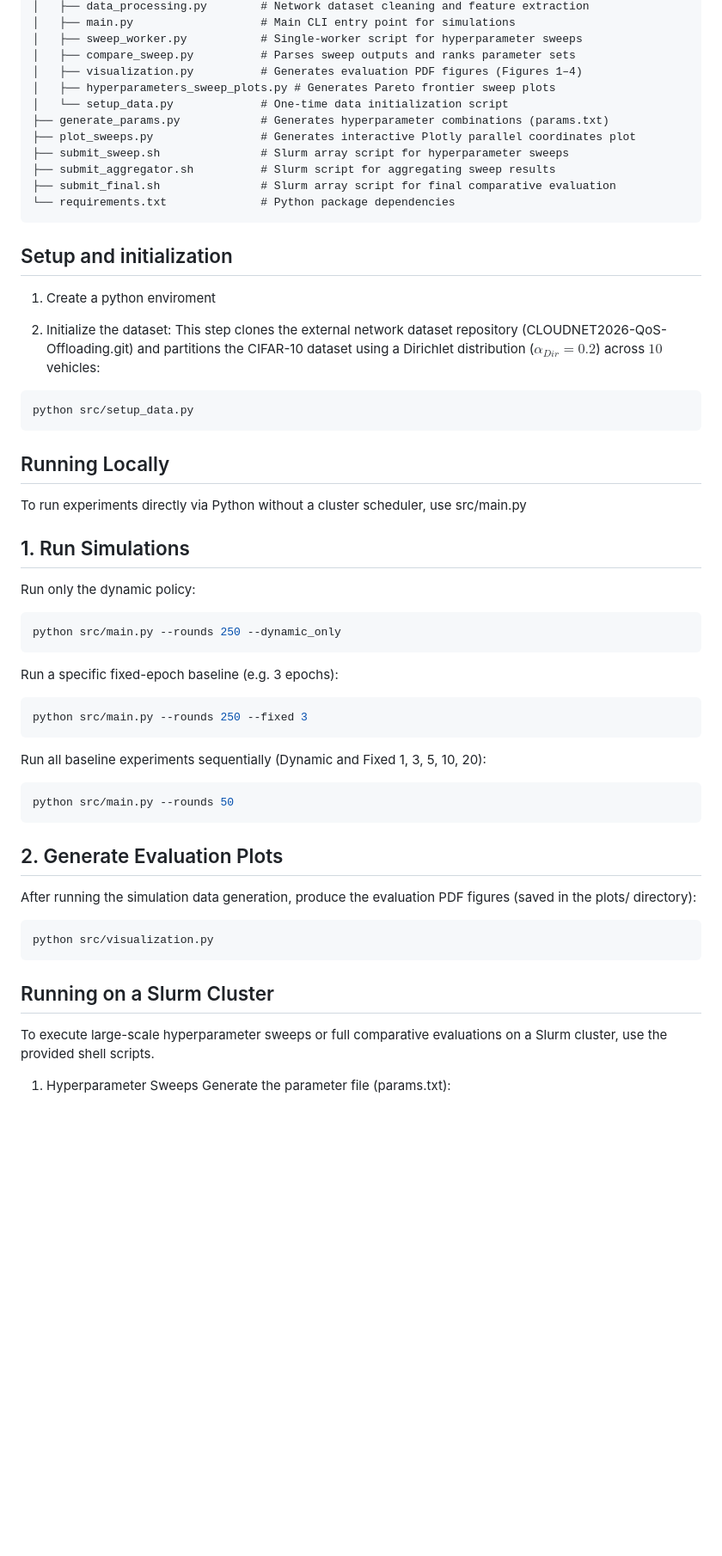
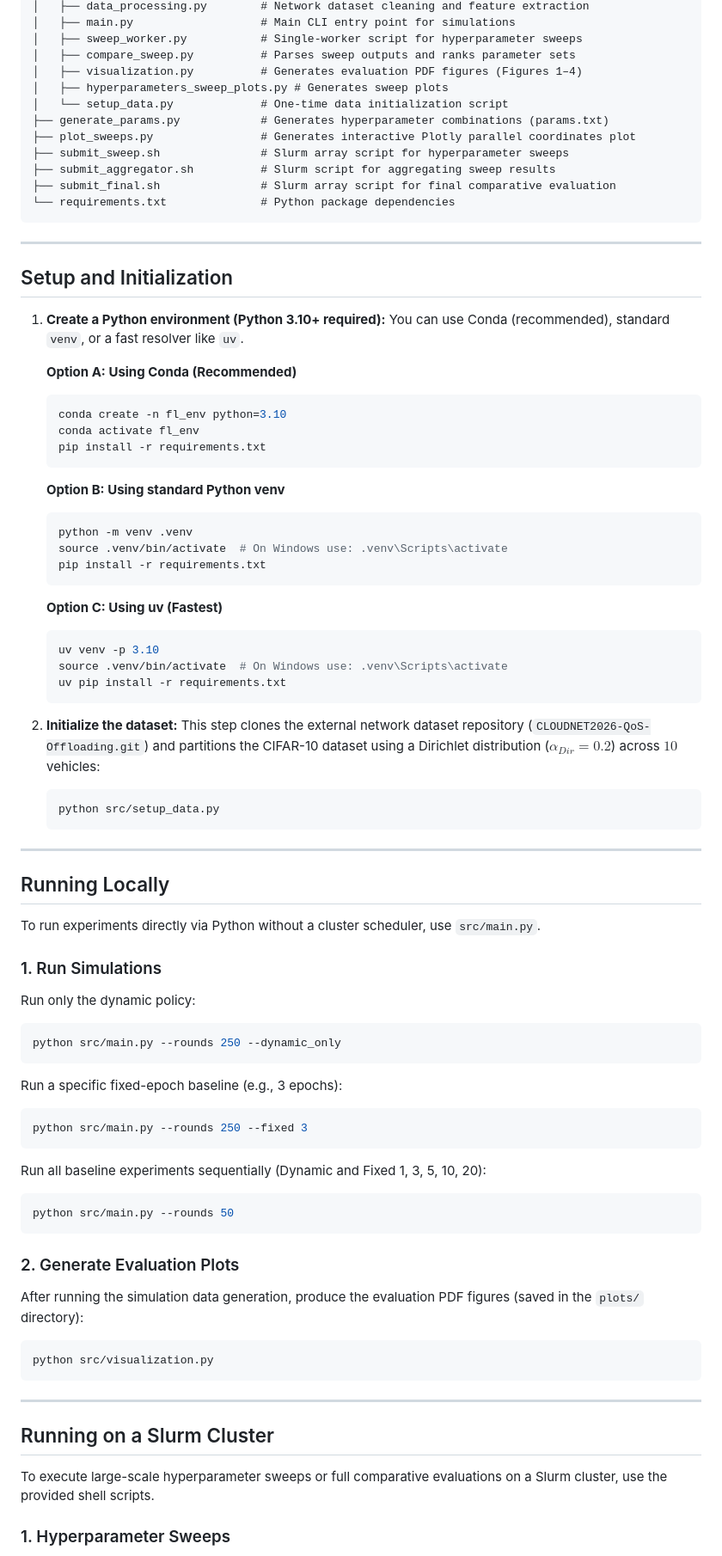
Before and after one commit to SPYROS-AR/fl-sdv-scheduling, a Markdown page: README.md, the part around one of its changes. Shown at 86% size. Rendered like a GitHub page; blank space fills up the shorter version.

Commit message:
Revise README setup and initialization instructions
Updated setup instructions and improved formatting for clarity.

````diff
--- a/README.md
+++ b/README.md
@@ -26,7 +26,7 @@ Conventional vehicular FL frameworks typically assume dedicated onboard compute
 │   ├── sweep_worker.py           # Single-worker script for hyperparameter sweeps
 │   ├── compare_sweep.py          # Parses sweep outputs and ranks parameter sets
 │   ├── visualization.py          # Generates evaluation PDF figures (Figures 1–4)
-│   ├── hyperparameters_sweep_plots.py # Generates Pareto frontier sweep plots
+│   ├── hyperparameters_sweep_plots.py # Generates sweep plots
 │   └── setup_data.py             # One-time data initialization script
 ├── generate_params.py            # Generates hyperparameter combinations (params.txt)
 ├── plot_sweeps.py                # Generates interactive Plotly parallel coordinates plot
@@ -35,28 +35,52 @@ Conventional vehicular FL frameworks typically assume dedicated onboard compute
 ├── submit_final.sh               # Slurm array script for final comparative evaluation
 └── requirements.txt              # Python package dependencies
 ```
-## Setup and initialization
-1. Create a python enviroment
 
+---
 
-2. Initialize the dataset:
-This step clones the external network dataset repository (CLOUDNET2026-QoS-Offloading.git) and partitions the CIFAR-10 dataset using a Dirichlet distribution ($\alpha_{Dir} = 0.2$) across $10$ vehicles:
+## Setup and Initialization
 
-```bash
-python src/setup_data.py
-```
+1. **Create a Python environment (Python 3.10+ required):**
+   You can use Conda (recommended), standard `venv`, or a fast resolver like `uv`.
+
+   **Option A: Using Conda (Recommended)**
+   ```bash
+   conda create -n fl_env python=3.10
+   conda activate fl_env
+   pip install -r requirements.txt
+   ```
+   **Option B: Using standard Python venv**
+   ```bash
+   python -m venv .venv
+   source .venv/bin/activate  # On Windows use: .venv\Scripts\activate
+   pip install -r requirements.txt
+   ```
+   **Option C: Using uv (Fastest)**
+   ```bash
+   uv venv -p 3.10
+   source .venv/bin/activate  # On Windows use: .venv\Scripts\activate
+   uv pip install -r requirements.txt
+   ```
+
+2. **Initialize the dataset:**
+   This step clones the external network dataset repository (`CLOUDNET2026-QoS-Offloading.git`) and partitions the CIFAR-10 dataset using a Dirichlet distribution ($\alpha_{Dir} = 0.2$) across $10$ vehicles:
+   ```bash
+   python src/setup_data.py
+   ```
+
+---
 
 ## Running Locally
 
-To run experiments directly via Python without a cluster scheduler, use src/main.py
+To run experiments directly via Python without a cluster scheduler, use `src/main.py`.
 
-## 1. Run Simulations
+### 1. Run Simulations
 
 Run only the dynamic policy:
 ```bash
 python src/main.py --rounds 250 --dynamic_only
 ```
-Run a specific fixed-epoch baseline (e.g. 3 epochs):
+Run a specific fixed-epoch baseline (e.g., 3 epochs):
 ```bash
 python src/main.py --rounds 250 --fixed 3
 ```
@@ -64,17 +88,19 @@ Run all baseline experiments sequentially (Dynamic and Fixed 1, 3, 5, 10, 20):
 ```bash
 python src/main.py --rounds 50
 ```
-## 2. Generate Evaluation Plots
 
-After running the simulation data generation, produce the evaluation PDF figures (saved in the plots/ directory):
+### 2. Generate Evaluation Plots
+
+After running the simulation data generation, produce the evaluation PDF figures (saved in the `plots/` directory):
 ```bash
 python src/visualization.py
 ```
+
+---
 
 ## Running on a Slurm Cluster
 
 To execute large-scale hyperparameter sweeps or full comparative evaluations on a Slurm cluster, use the provided shell scripts.
 
-1. Hyperparameter Sweeps
-Generate the parameter file (params.txt):
+### 1. Hyperparameter Sweeps
 
````
Also changed, not shown: other parts of README.md (+18 -20 lines).
